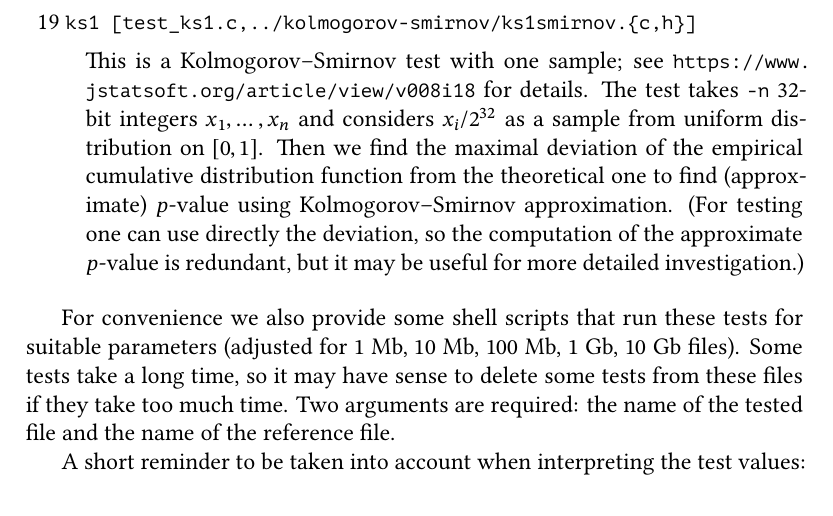
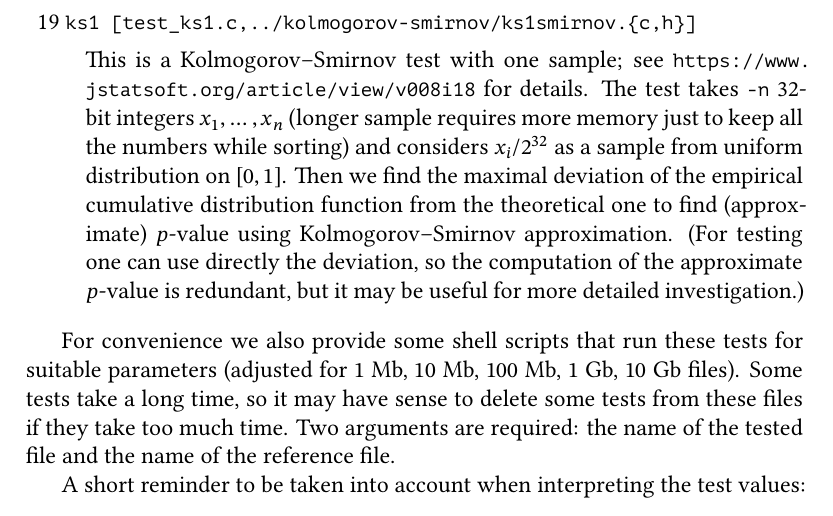
Before and after one commit to alexander-shen/rtest, a LaTeX document (robust/doc/tests-description.tex): part of page 13 of 18, cut so that both start at the same text. Compiled offline with XeLaTeX; a missing font is replaced by an installed copy or a similar font.

Commit message:
Update tests-description.tex
small

```diff
--- a/robust/doc/tests-description.tex
+++ b/robust/doc/tests-description.tex
@@ -206,7 +206,7 @@ There is also a standalone version of these tests (described shortly in the next
 
 \item{19} \texttt{ks1 [test\_ks1.c,../kolmogorov-smirnov/ks1smirnov.\{c,h\}] }
 
-This is a Kolmogorov--Smirnov test with one sample; see \url{https://www.jstatsoft.org/article/view/v008i18} for details. The test takes \texttt{-n} $32$-bit integers $x_1,\ldots,x_n$ and considers $x_i/2^{32}$ as a sample from uniform distribution on $[0,1]$. Then we find the maximal deviation of the empirical cumulative distribution function from the theoretical one to find (approximate) $p$-value using Kolmogorov--Smirnov approximation. (For testing one can use directly the deviation, so the computation of the approximate $p$-value is redundant, but it may be useful for more detailed investigation.)
+This is a Kolmogorov--Smirnov test with one sample; see \url{https://www.jstatsoft.org/article/view/v008i18} for details. The test takes \texttt{-n} $32$-bit integers $x_1,\ldots,x_n$ (longer sample requires more memory just to keep all the numbers while sorting) and considers $x_i/2^{32}$ as a sample from uniform distribution on $[0,1]$. Then we find the maximal deviation of the empirical cumulative distribution function from the theoretical one to find (approximate) $p$-value using Kolmogorov--Smirnov approximation. (For testing one can use directly the deviation, so the computation of the approximate $p$-value is redundant, but it may be useful for more detailed investigation.)
 
 \end{description}
 
```
